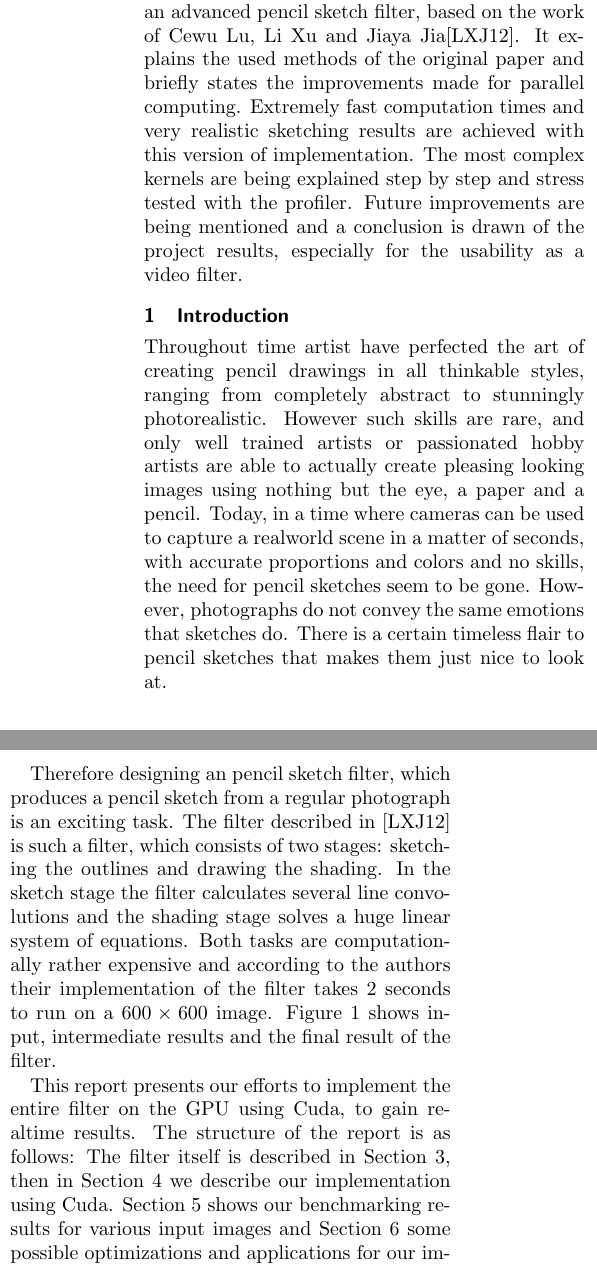
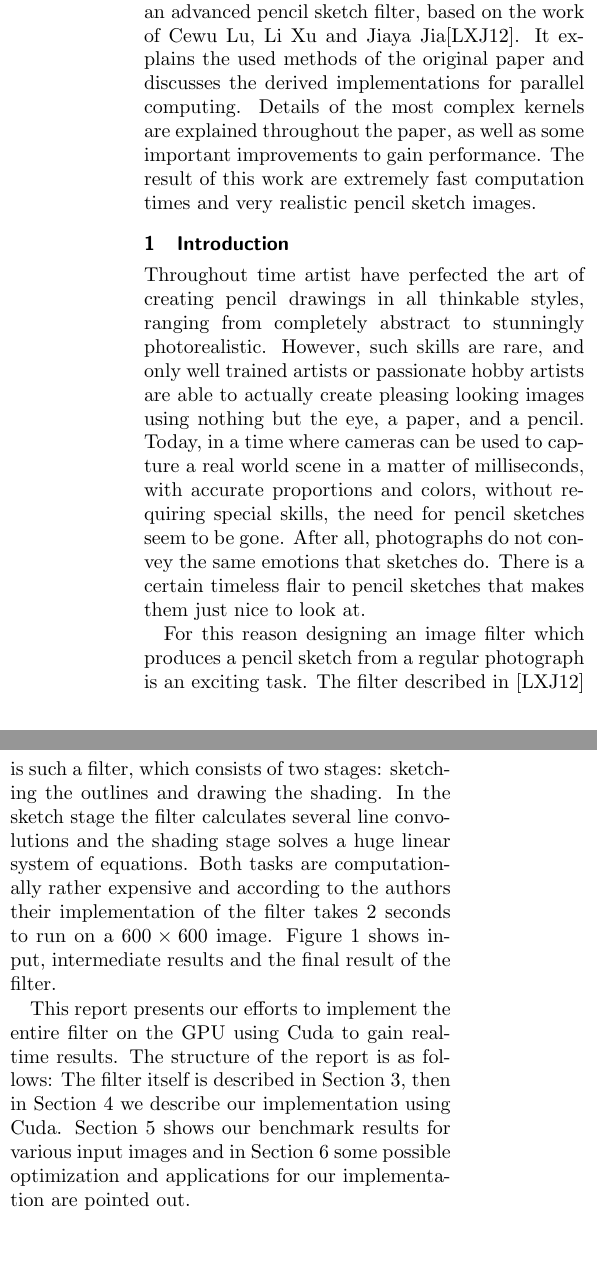
Before and after one commit to sburnicki/image-pencil-filter, a LaTeX document (doc/report/ScetchFilter.tex, which reads doc/report/abstract.tex, doc/report/introduction.tex): two parts of the columns of page 3 of 10, joined at a grey line, cut so that both start at the same text. Compiled offline with pdfLaTeX.

Commit message:
Paper fixes

```diff
--- a/doc/report/abstract.tex
+++ b/doc/report/abstract.tex
@@ -1,10 +1,8 @@
 \section*{Abstract}
 This paper describes the Cuda implementation of an advanced pencil sketch
 filter, based on the work of Cewu Lu, Li Xu and Jiaya Jia\cite{mainPaper}.  It
-explains the used methods of the original paper and briefly states the
-improvements made for parallel computing.  Extremely fast computation times and
-very realistic sketching results are achieved with this version of
-implementation.  The most complex kernels are being explained step by step and
-stress tested with the profiler.  Future improvements are being mentioned and a
-conclusion is drawn of the project results, especially for the usability as a
-video filter.
+explains the used methods of the original paper and discusses the derived
+implementations for parallel computing. Details of the most complex
+kernels are explained throughout the paper, as well as some important
+improvements to gain performance. The result of this work are extremely
+fast computation times and very realistic pencil sketch images.
--- a/doc/report/introduction.tex
+++ b/doc/report/introduction.tex
@@ -1,15 +1,15 @@
 \section{Introduction}
 Throughout time artist have perfected the art of creating pencil drawings in all
 thinkable styles, ranging from completely abstract to stunningly photorealistic.
-However such skills are rare, and only well trained artists or passionated hobby
+However, such skills are rare, and only well trained artists or passionate hobby
 artists are able to actually create pleasing looking images using nothing but
-the eye, a paper and a pencil. Today, in a time where cameras can be used to
-capture a realworld scene in a matter of seconds, with accurate proportions and
-colors and no skills, the need for pencil sketches seem to be gone.  However,
-photographs do not convey the same emotions that sketches do. There is a certain
+the eye, a paper, and a pencil. Today, in a time where cameras can be used to
+capture a real world scene in a matter of milliseconds, with accurate proportions and
+colors, without requiring special skills, the need for pencil sketches seem to be gone.
+After all, photographs do not convey the same emotions that sketches do. There is a certain
 timeless flair to pencil sketches that makes them just nice to look at.
 
-Therefore designing an pencil sketch filter, which produces a pencil sketch from
+For this reason designing an image filter which produces a pencil sketch from
 a regular photograph is an exciting task. The filter described in
 \cite{mainPaper} is such a filter, which consists of two stages: sketching the
 outlines and drawing the shading. In the sketch stage the filter calculates several
@@ -20,9 +20,9 @@ $600\times 600$ image. \autoref{fig:teaser} shows input, intermediate
 results and the final result of the filter.
 
 This report presents our efforts to implement the entire filter on the GPU using
-Cuda, to gain realtime results. The structure of the report is as follows: The
+Cuda to gain realtime results. The structure of the report is as follows: The
 filter itself is described in \autoref{method}, then in
 \autoref{gpu-implementation} we describe our implementation using Cuda.
-\autoref{performance} shows our benchmarking results for various input images
-and \autoref{future-work} some possible optimizations and applications for our
-implementation.
+\autoref{performance} shows our benchmark results for various input images
+and in \autoref{future-work} some possible optimization and applications for our
+implementation are pointed out.
```
Also changed, not shown: doc/report/previous-work.tex (+10 -10 lines).
